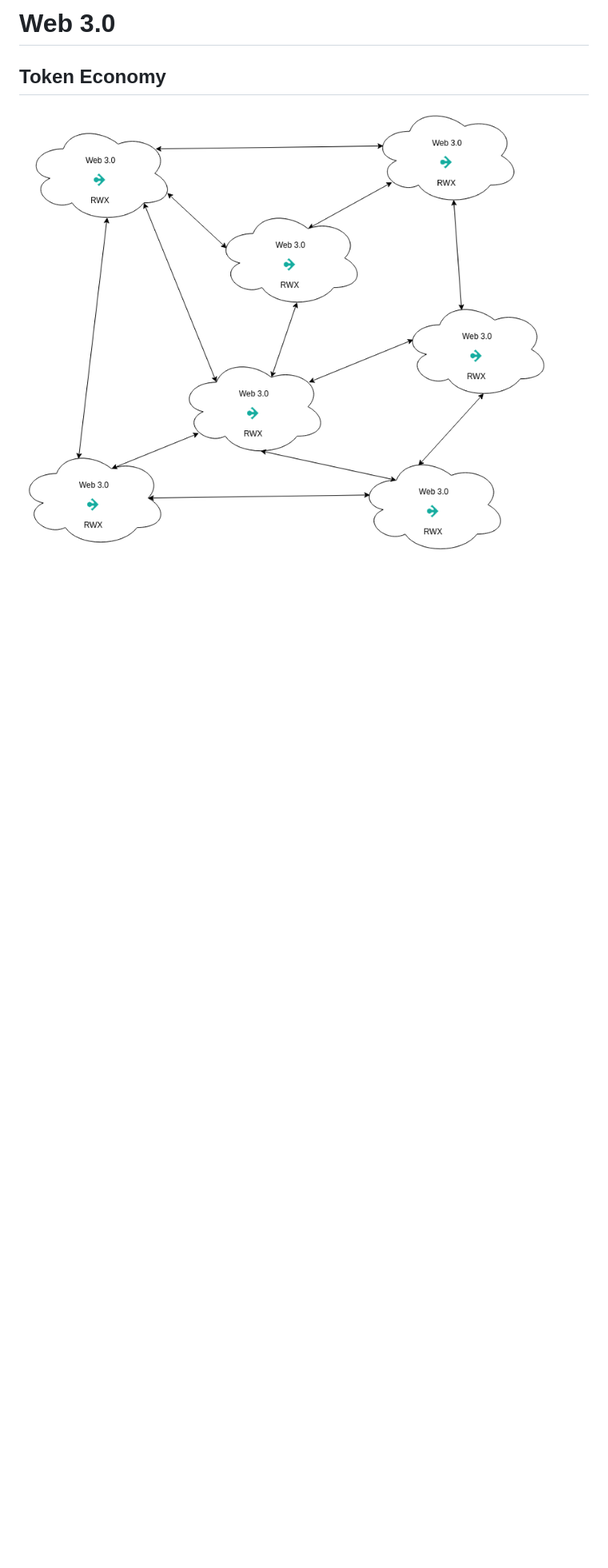
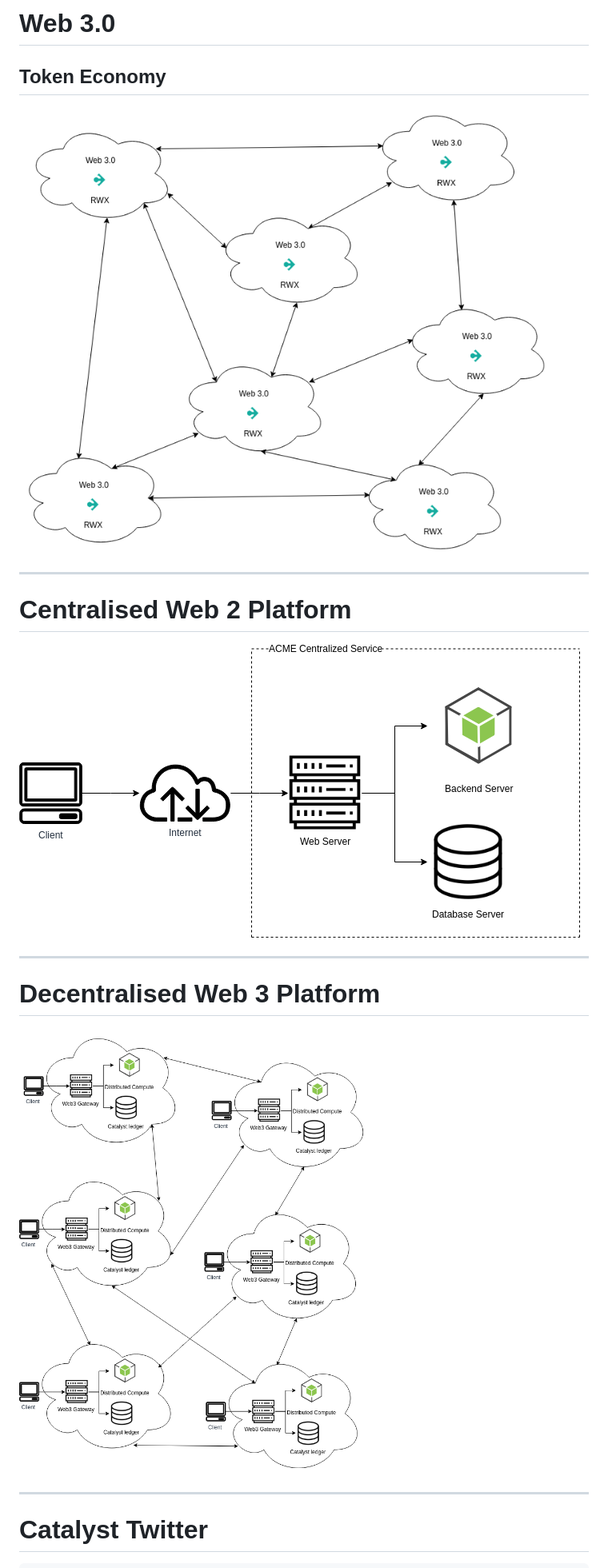
Before and after one commit to catalyst-network/Meower-Twitter-demo, a Markdown page: slides/index.md, the part around the change printed below. Shown: that part at 80% size. Drawn GitHub-style; pictures changed too: slides/images/web2-platform.png (added), slides/images/web3-platform.png (added); blank space fills up the shorter version.

```diff
--- a/slides/index.md
+++ b/slides/index.md
@@ -108,3 +102,18 @@ Users violated: Every web user.
 # Web 3.0
 ## Token Economy
 ![bg right 80%](./images/web3.png)
+
+___
+
+# Centralised Web 2 Platform
+![bg right 80%](./images/web2-platform.png)
+
+---
+
+# Decentralised Web 3 Platform
+![bg right 80%](./images/web3-platform.png)
+
+---
+
+# Catalyst Twitter
+
```
Also changed, not shown: other parts of slides/index.md (+58 -13 lines), slides/images/prism-timeline-full.jpeg (added), 4 other files.
